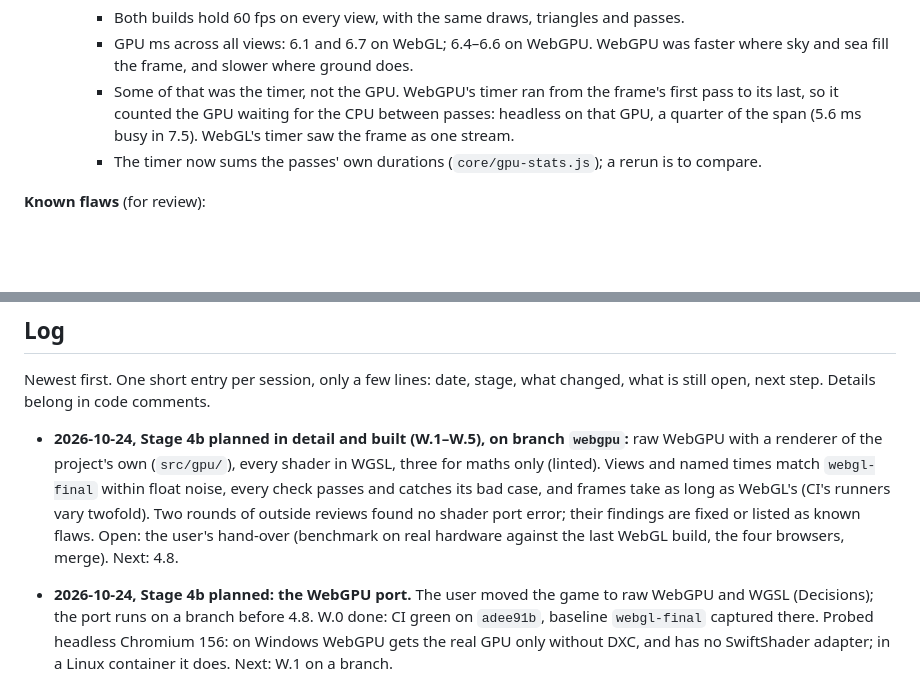
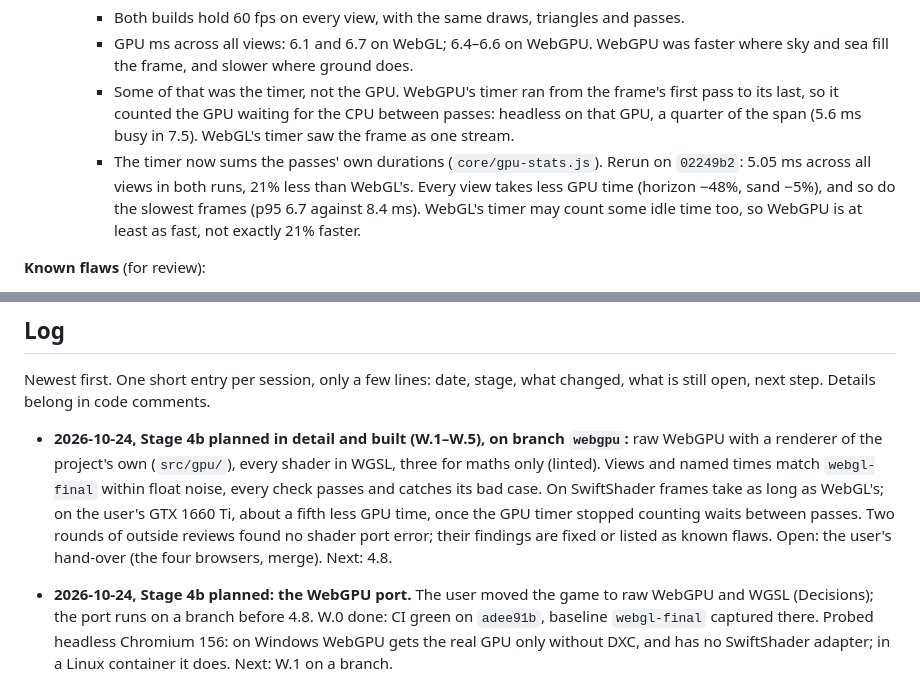
Before and after one commit to bstummer/tropical-island, a Markdown page: PLAN.md, 2 parts joined by grey strips. Drawn GitHub-style; blank space fills up the shorter version.

Commit message:
PLAN.md: the user's benchmark of the WebGPU port
On a GTX 1660 Ti at 2562x1237, high: 5.05 ms GPU across all views
against WebGL's 6.4, and less on every view.

Co-Authored-By: Claude Opus 5.5 <noreply@anthropic.com>

```diff
--- a/PLAN.md
+++ b/PLAN.md
@@ -704,7 +704,10 @@ baseline: on the branch nothing runs it any more, and `adee91b` keeps it for sid
     - Some of that was the timer, not the GPU. WebGPU's timer ran from the frame's first pass to its
       last, so it counted the GPU waiting for the CPU between passes: headless on that GPU, a quarter of
       the span (5.6 ms busy in 7.5). WebGL's timer saw the frame as one stream.
-    - The timer now sums the passes' own durations (`core/gpu-stats.js`); a rerun is to compare.
+    - The timer now sums the passes' own durations (`core/gpu-stats.js`). Rerun on `02249b2`: 5.05 ms
+      across all views in both runs, 21% less than WebGL's. Every view takes less GPU time (horizon
+      −48%, sand −5%), and so do the slowest frames (p95 6.7 against 8.4 ms). WebGL's timer may count
+      some idle time too, so WebGPU is at least as fast, not exactly 21% faster.
 
 **Known flaws** (for review):
 - WebGL stored its targets bottom-up, WebGPU top-down, and two things follow. Edges and detail differ
@@ -1129,9 +1132,10 @@ open, next step. Details belong in code comments.
 - **2026-10-24, Stage 4b planned in detail and built (W.1–W.5), on branch `webgpu`:** raw WebGPU with
   a renderer of the project's own (`src/gpu/`), every shader in WGSL, three for maths only (linted).
   Views and named times match `webgl-final` within float noise, every check passes and catches its bad
-  case, and frames take as long as WebGL's (CI's runners vary twofold). Two rounds of outside reviews
-  found no shader port error; their findings are fixed or listed as known flaws. Open: the user's hand-over (benchmark on real
-  hardware against the last WebGL build, the four browsers, merge). Next: 4.8.
+  case. On SwiftShader frames take as long as WebGL's; on the user's GTX 1660 Ti, about a fifth less
+  GPU time, once the GPU timer stopped counting waits between passes. Two rounds of outside reviews
+  found no shader port error; their findings are fixed or listed as known flaws. Open: the user's
+  hand-over (the four browsers, merge). Next: 4.8.
 - **2026-10-24, Stage 4b planned: the WebGPU port.** The user moved the game to raw WebGPU and WGSL
   (Decisions); the port runs on a branch before 4.8. W.0 done: CI green on `adee91b`, baseline
   `webgl-final` captured there. Probed headless Chromium 156: on Windows WebGPU gets the real GPU only
```
